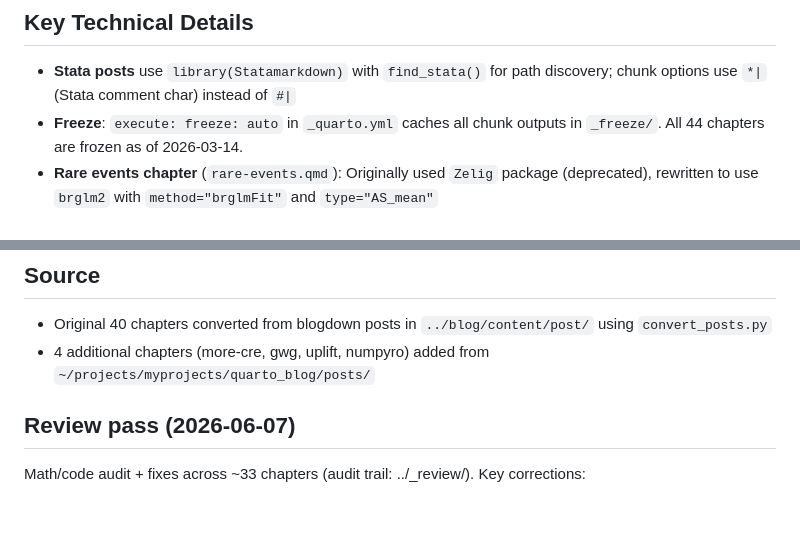
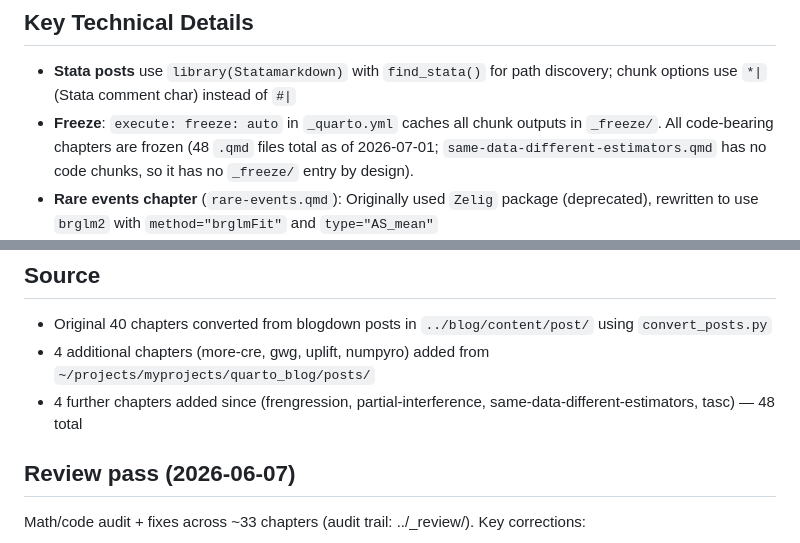
Before and after one commit to xiangao/blog_book, a Markdown page: CLAUDE.md, 2 parts joined by grey strips. Drawn GitHub-style; blank space fills up the shorter version.

Commit message:
CLAUDE.md: correct stale chapter count (44 -> 48)

```diff
--- a/CLAUDE.md
+++ b/CLAUDE.md
@@ -11,7 +11,7 @@ A Quarto book compiled from blogdown posts (2017–2025) and quarto_blog posts (
 
 ## Key Technical Details
 - **Stata posts** use `library(Statamarkdown)` with `find_stata()` for path discovery; chunk options use `*|` (Stata comment char) instead of `#|`
-- **Freeze**: `execute: freeze: auto` in `_quarto.yml` caches all chunk outputs in `_freeze/`. All 44 chapters are frozen as of 2026-03-14.
+- **Freeze**: `execute: freeze: auto` in `_quarto.yml` caches all chunk outputs in `_freeze/`. All code-bearing chapters are frozen (48 `.qmd` files total as of 2026-07-01; `same-data-different-estimators.qmd` has no code chunks, so it has no `_freeze/` entry by design).
 - **Rare events chapter** (`rare-events.qmd`): Originally used `Zelig` package (deprecated), rewritten to use `brglm2` with `method="brglmFit"` and `type="AS_mean"`
 - **TMLE chapter** (`tmle.qmd`): SuperLearner library trimmed to 7 fast algorithms (removed randomForest, gbm, gam, loess) for render performance
 - **Data files**: `wage2015_subsample_inference.csv` (gwg chapter), `osic_pulmonary_fibrosis.csv` (numpyro chapter); all other data from URLs or built-in datasets
@@ -38,6 +38,7 @@ After initial render, `_freeze/` caches all output. Subsequent renders skip exec
 ## Source
 - Original 40 chapters converted from blogdown posts in `../blog/content/post/` using `convert_posts.py`
 - 4 additional chapters (more-cre, gwg, uplift, numpyro) added from `~/projects/myprojects/quarto_blog/posts/`
+- 4 further chapters added since (frengression, partial-interference, same-data-different-estimators, tasc) — 48 total
 
 ## Review pass (2026-06-07)
 Math/code audit + fixes across ~33 chapters (audit trail: ../_review/). Key corrections:
```
